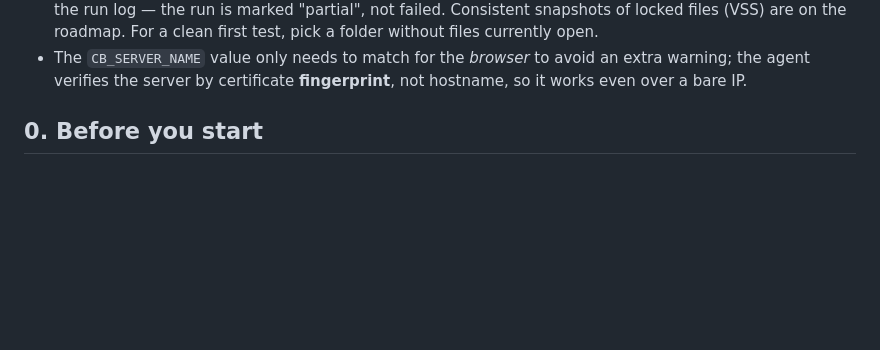
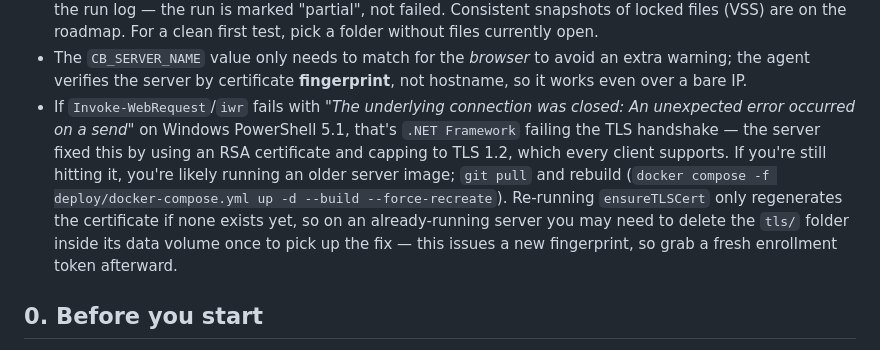
Before and after one commit to andycqos74/Claude-backup-, a Markdown page: docs/deployment.md, the part around the change. GitHub-like rendering; blank space fills up the shorter version.

Commit message:
Document the .NET Framework TLS compatibility fix in the deployment runbook

```diff
--- a/docs/deployment.md
+++ b/docs/deployment.md
@@ -50,6 +50,17 @@ Windows notes:
 - The `CB_SERVER_NAME` value only needs to match for the *browser* to
   avoid an extra warning; the agent verifies the server by certificate
   **fingerprint**, not hostname, so it works even over a bare IP.
+- If `Invoke-WebRequest`/`iwr` fails with *"The underlying connection was
+  closed: An unexpected error occurred on a send"* on Windows PowerShell
+  5.1, that's `.NET Framework` failing the TLS handshake — the server
+  fixed this by using an RSA certificate and capping to TLS 1.2, which
+  every client supports. If you're still hitting it, you're likely running
+  an older server image; `git pull` and rebuild
+  (`docker compose -f deploy/docker-compose.yml up -d --build --force-recreate`).
+  Re-running `ensureTLSCert` only regenerates the certificate if none
+  exists yet, so on an already-running server you may need to delete the
+  `tls/` folder inside its data volume once to pick up the fix — this
+  issues a new fingerprint, so grab a fresh enrollment token afterward.
 
 ## 0. Before you start
 
```
